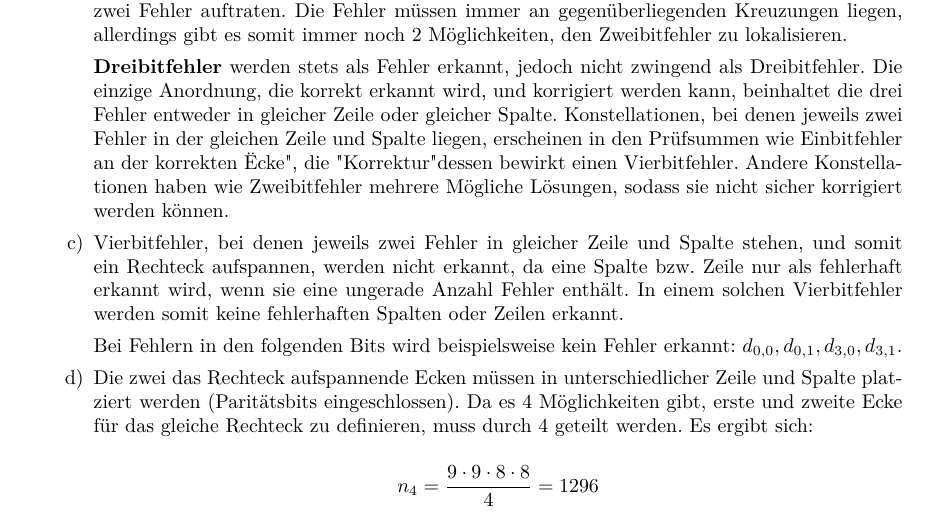
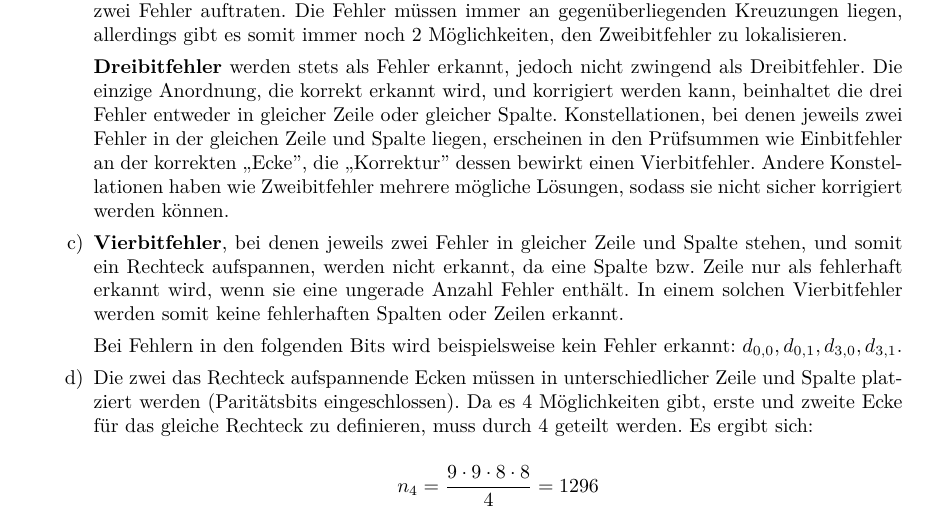
Before and after one commit to opatut/uni, a LaTeX document (rs/blatt06/[RS]_G4_B06_Bienkowski_Hatzel.tex): part of page 1 of 2, cut so that both start at the same text. Compiled offline with pdfLaTeX.

Commit message:
RS06 Format fix

```diff
--- a/rs/blatt06/[RS]_G4_B06_Bienkowski_Hatzel.tex
+++ b/rs/blatt06/[RS]_G4_B06_Bienkowski_Hatzel.tex
@@ -81,12 +81,12 @@
             als Dreibitfehler. Die einzige Anordnung, die korrekt erkannt wird, und korrigiert
             werden kann, beinhaltet die drei Fehler entweder in gleicher Zeile oder gleicher Spalte.
             Konstellationen, bei denen jeweils zwei Fehler in der gleichen Zeile und Spalte
-            liegen, erscheinen in den Prüfsummen wie Einbitfehler an der korrekten "Ecke", die
-            "Korrektur" dessen bewirkt einen Vierbitfehler. Andere Konstellationen haben wie
-            Zweibitfehler mehrere Mögliche Lösungen, sodass sie nicht sicher korrigiert werden können.
+            liegen, erscheinen in den Prüfsummen wie Einbitfehler an der korrekten ,,Ecke'', die
+            ,,Korrektur'' dessen bewirkt einen Vierbitfehler. Andere Konstellationen haben wie
+            Zweibitfehler mehrere mögliche Lösungen, sodass sie nicht sicher korrigiert werden können.
 
         \item[c)]
-            Vierbitfehler, bei denen jeweils zwei Fehler in gleicher Zeile und Spalte stehen,
+            \textbf{Vierbitfehler}, bei denen jeweils zwei Fehler in gleicher Zeile und Spalte stehen,
             und somit ein Rechteck aufspannen, werden nicht erkannt, da eine Spalte bzw. Zeile
             nur als fehlerhaft erkannt wird, wenn sie eine ungerade Anzahl Fehler enthält. In
             einem solchen Vierbitfehler werden somit keine fehlerhaften Spalten oder Zeilen erkannt.
```
Also changed, not shown: rs/blatt06/[RS]_G4_B06_Bienkowski_Hatzel.pdf.
